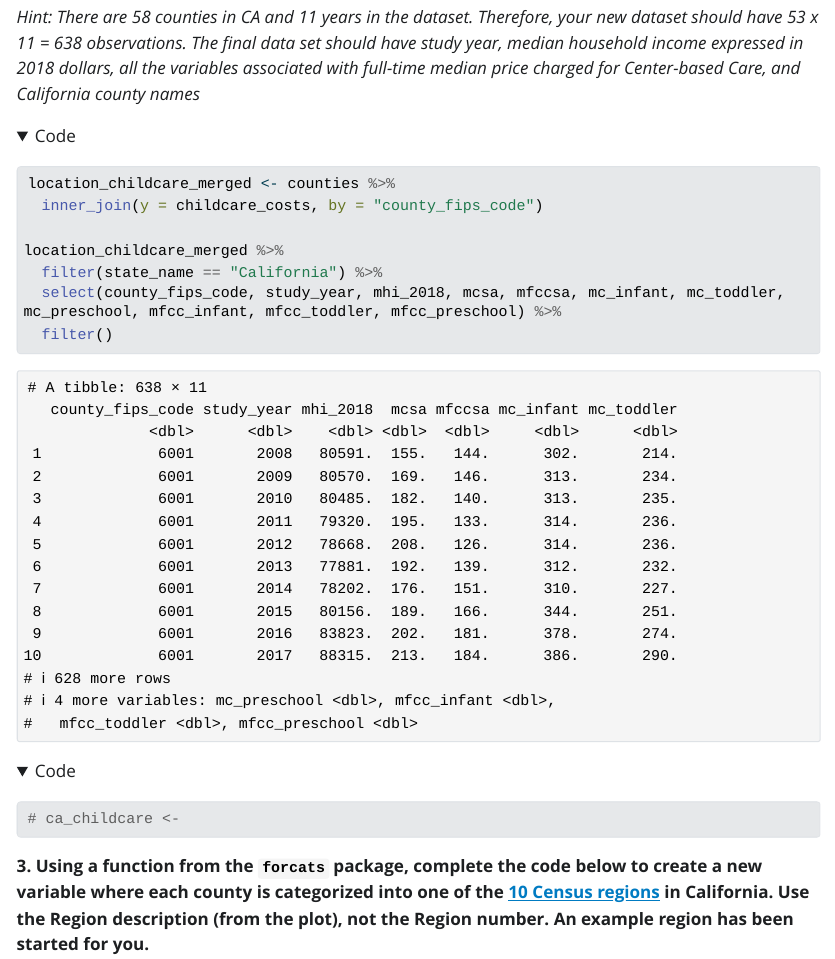
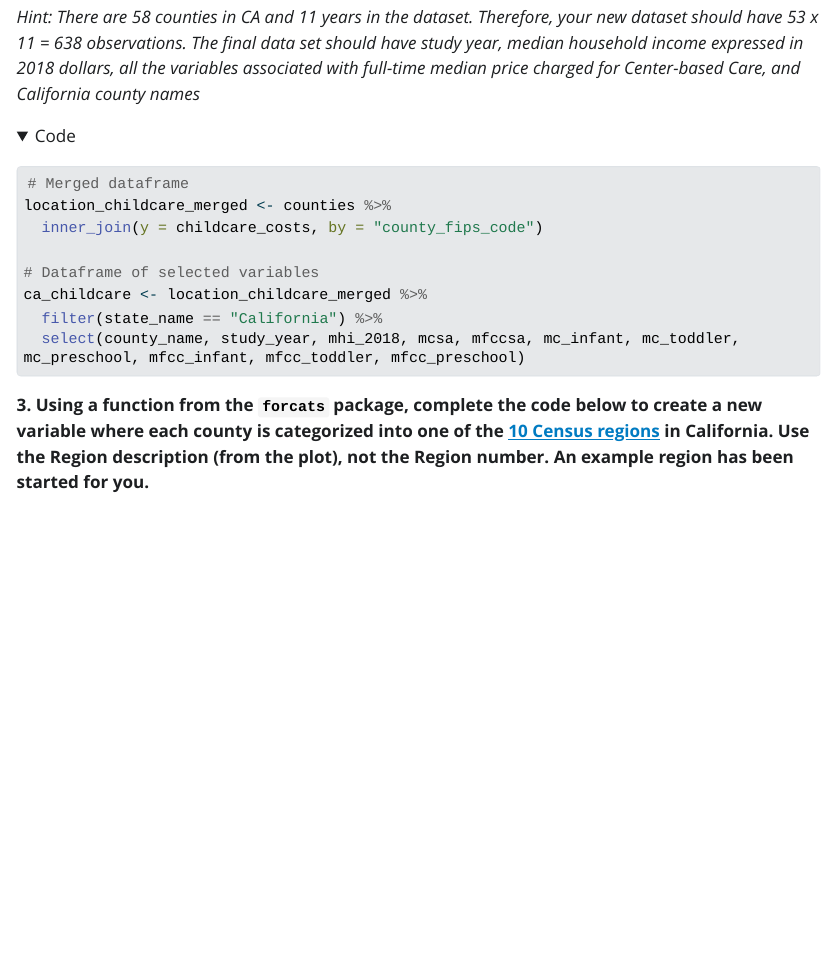
Before and after one commit to RiverMckegney/STAT-210_SP25_wk-10_lab-6, a Quarto document (lab-6-mckegneyr.qmd): the page in a window 1100 px wide, from 1280 px down. The pictures show the output file lab-6-mckegneyr.html that the author committed with the source, opened offline; Quarto's library style sheets are replaced by a plain one without menus; long lines of code are wrapped.

Commit message:
Complete question/problem #2

````diff
--- a/lab-6-mckegneyr.qmd
+++ b/lab-6-mckegneyr.qmd
@@ -60,15 +60,15 @@ Let's start by focusing only on California.
 #| label: ca-childcare-costs
 #| echo: true
 
+# Merged dataframe
 location_childcare_merged <- counties %>%
   inner_join(y = childcare_costs, by = "county_fips_code")
 
-location_childcare_merged %>%
+# Dataframe of selected variables
+ca_childcare <- location_childcare_merged %>%
   filter(state_name == "California") %>%
-  select(county_fips_code, study_year, mhi_2018, mcsa, mfccsa, mc_infant, mc_toddler, mc_preschool, mfcc_infant, mfcc_toddler, mfcc_preschool) %>%
-  filter()
+  select(county_name, study_year, mhi_2018, mcsa, mfccsa, mc_infant, mc_toddler, mc_preschool, mfcc_infant, mfcc_toddler, mfcc_preschool)
 
-# ca_childcare <-
 ```
 
 **3. Using a function from the `forcats` package, complete the code below to create a new variable where each county is categorized into one of the [10 Census regions](https://census.ca.gov/regions/) in California. Use the Region description (from the plot), not the Region number. An example region has been started for you.**
````
Also changed, not shown: lab-6-mckegneyr.html.
